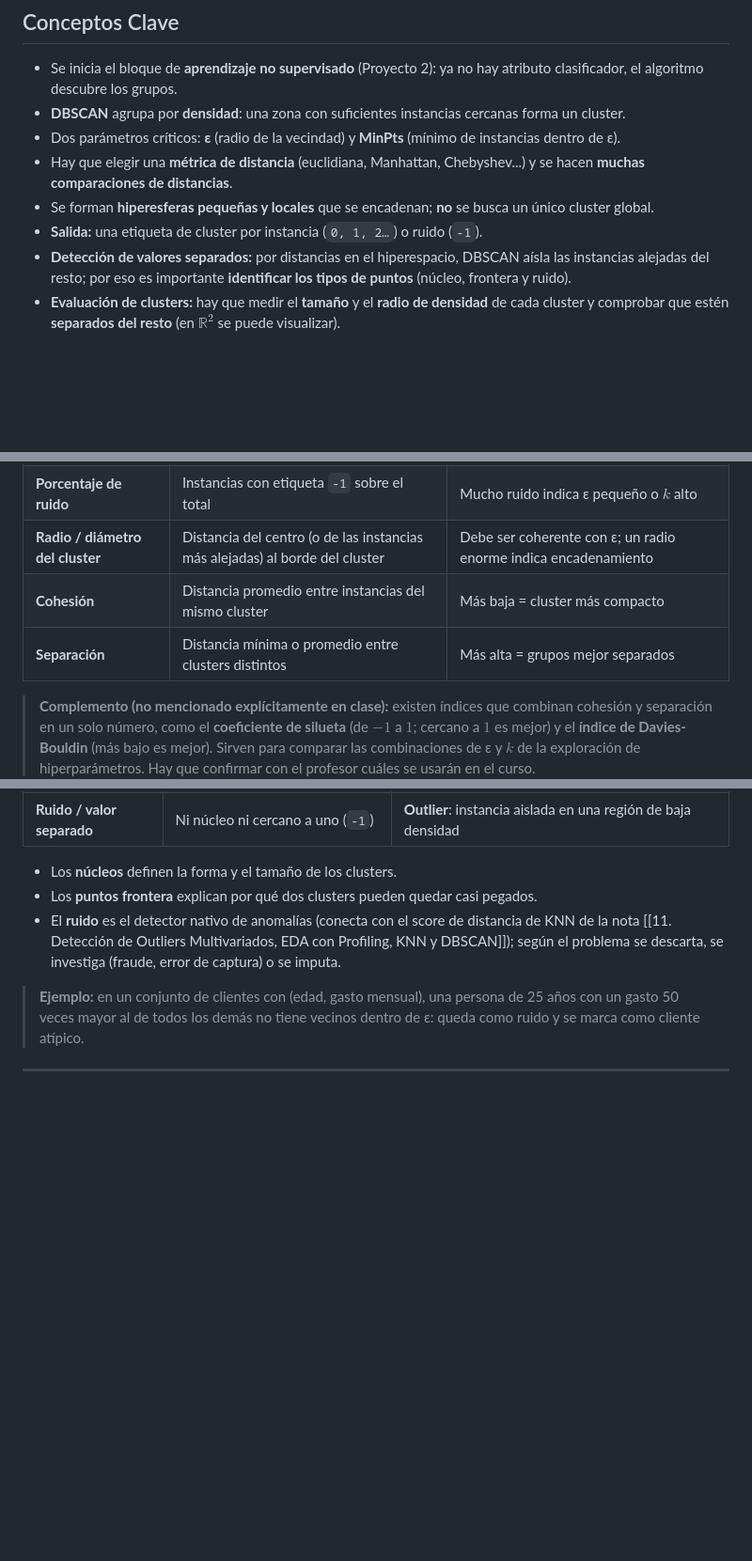
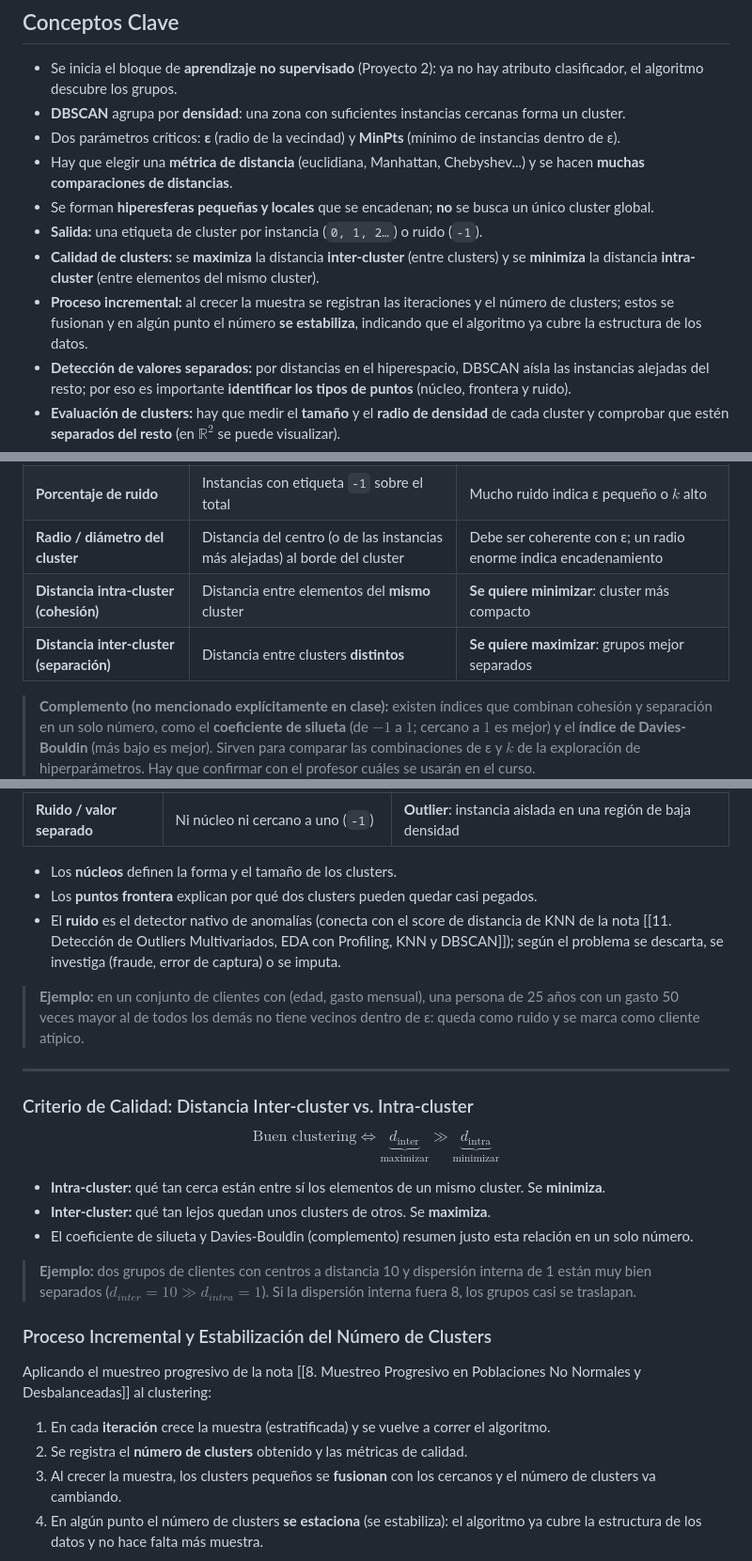
Before and after one commit to Eddyfals0/notas-obsidia-oto-o-2026, a Markdown page: minería de datos/21. Clustering por Densidad - Algoritmo DBSCAN, Parámetros Críticos y Métricas de Distancia.md, 3 parts joined by grey strips. Shown at 94% size. GitHub-like rendering; blank space fills up the shorter version.

Commit message:
docs(minería de datos): agregar distancia inter/intra-cluster y estabilización incremental del número de clusters a sesión 21

```diff
--- a/minería de datos/21. Clustering por Densidad - Algoritmo DBSCAN, Parámetros Críticos y Métricas de Distancia.md
+++ b/minería de datos/21. Clustering por Densidad - Algoritmo DBSCAN, Parámetros Críticos y Métricas de Distancia.md
@@ -30,6 +30,8 @@ tags:
 - Hay que elegir una **métrica de distancia** (euclidiana, Manhattan, Chebyshev...) y se hacen **muchas comparaciones de distancias**.
 - Se forman **hiperesferas pequeñas y locales** que se encadenan; **no** se busca un único cluster global.
 - **Salida:** una etiqueta de cluster por instancia (`0, 1, 2…`) o ruido (`-1`).
+- **Calidad de clusters:** se **maximiza** la distancia **inter-cluster** (entre clusters) y se **minimiza** la distancia **intra-cluster** (entre elementos del mismo cluster).
+- **Proceso incremental:** al crecer la muestra se registran las iteraciones y el número de clusters; estos se fusionan y en algún punto el número **se estabiliza**, indicando que el algoritmo ya cubre la estructura de los datos.
 - **Detección de valores separados:** por distancias en el hiperespacio, DBSCAN aísla las instancias alejadas del resto; por eso es importante **identificar los tipos de puntos** (núcleo, frontera y ruido).
 - **Evaluación de clusters:** hay que medir el **tamaño** y el **radio de densidad** de cada cluster y comprobar que estén **separados del resto** (en $\mathbb{R}^2$ se puede visualizar).
 - **Sobreajuste vs. subajuste:** ε pequeño tiende al **sobreajuste** (clusters muy fragmentados) y ε grande al **subajuste** (clusters fusionados). Hay que **explorar hiperparámetros** (ε y $k$ = MinPts).
@@ -137,8 +139,8 @@ Al no haber etiquetas, el resultado se valida midiendo **qué tan compactos son
 | **Tamaño del cluster** | Número de instancias en cada cluster | Clusters diminutos sugieren sobreajuste; uno gigante, subajuste |
 | **Porcentaje de ruido** | Instancias con etiqueta `-1` sobre el total | Mucho ruido indica ε pequeño o $k$ alto |
 | **Radio / diámetro del cluster** | Distancia del centro (o de las instancias más alejadas) al borde del cluster | Debe ser coherente con ε; un radio enorme indica encadenamiento |
-| **Cohesión** | Distancia promedio entre instancias del mismo cluster | Más baja = cluster más compacto |
-| **Separación** | Distancia mínima o promedio entre clusters distintos | Más alta = grupos mejor separados |
+| **Distancia intra-cluster (cohesión)** | Distancia entre elementos del **mismo** cluster | **Se quiere minimizar**: cluster más compacto |
+| **Distancia inter-cluster (separación)** | Distancia entre clusters **distintos** | **Se quiere maximizar**: grupos mejor separados |
 
 > **Complemento (no mencionado explícitamente en clase):** existen índices que combinan cohesión y separación en un solo número, como el **coeficiente de silueta** (de $-1$ a $1$; cercano a $1$ es mejor) y el **índice de Davies-Bouldin** (más bajo es mejor). Sirven para comparar las combinaciones de ε y $k$ de la exploración de hiperparámetros. Hay que confirmar con el profesor cuáles se usarán en el curso.
 
@@ -163,3 +165,19 @@ Al medir distancias en el **hiperespacio** (el espacio de $D$ dimensiones formad
 
 ---
 
+### Criterio de Calidad: Distancia Inter-cluster vs. Intra-cluster
+$$\text{Buen clustering} \iff \underbrace{d_{\text{inter}}}_{\text{maximizar}} \gg \underbrace{d_{\text{intra}}}_{\text{minimizar}}$$
+
+- **Intra-cluster:** qué tan cerca están entre sí los elementos de un mismo cluster. Se **minimiza**.
+- **Inter-cluster:** qué tan lejos quedan unos clusters de otros. Se **maximiza**.
+- El coeficiente de silueta y Davies-Bouldin (complemento) resumen justo esta relación en un solo número.
+
+> **Ejemplo:** dos grupos de clientes con centros a distancia 10 y dispersión interna de 1 están muy bien separados ($d_{inter}=10 \gg d_{intra}=1$). Si la dispersión interna fuera 8, los grupos casi se traslapan.
+
+### Proceso Incremental y Estabilización del Número de Clusters
+Aplicando el muestreo progresivo de la nota [[8. Muestreo Progresivo en Poblaciones No Normales y Desbalanceadas]] al clustering:
+1. En cada **iteración** crece la muestra (estratificada) y se vuelve a correr el algoritmo.
+2. Se registra el **número de clusters** obtenido y las métricas de calidad.
+3. Al crecer la muestra, los clusters pequeños se **fusionan** con los cercanos y el número de clusters va cambiando.
+4. En algún punto el número de clusters **se estaciona** (se estabiliza): el algoritmo ya cubre la estructura de los datos y no hace falta más muestra.
+
```
Also changed, not shown: other parts of minería de datos/21. Clustering por Densidad - Algoritmo DBSCAN, Parámetros Críticos y Métricas de Distancia.md (+12 -0 lines), minería de datos/Glosario de Términos y Conceptos Clave.md (+3 -0 lines).
